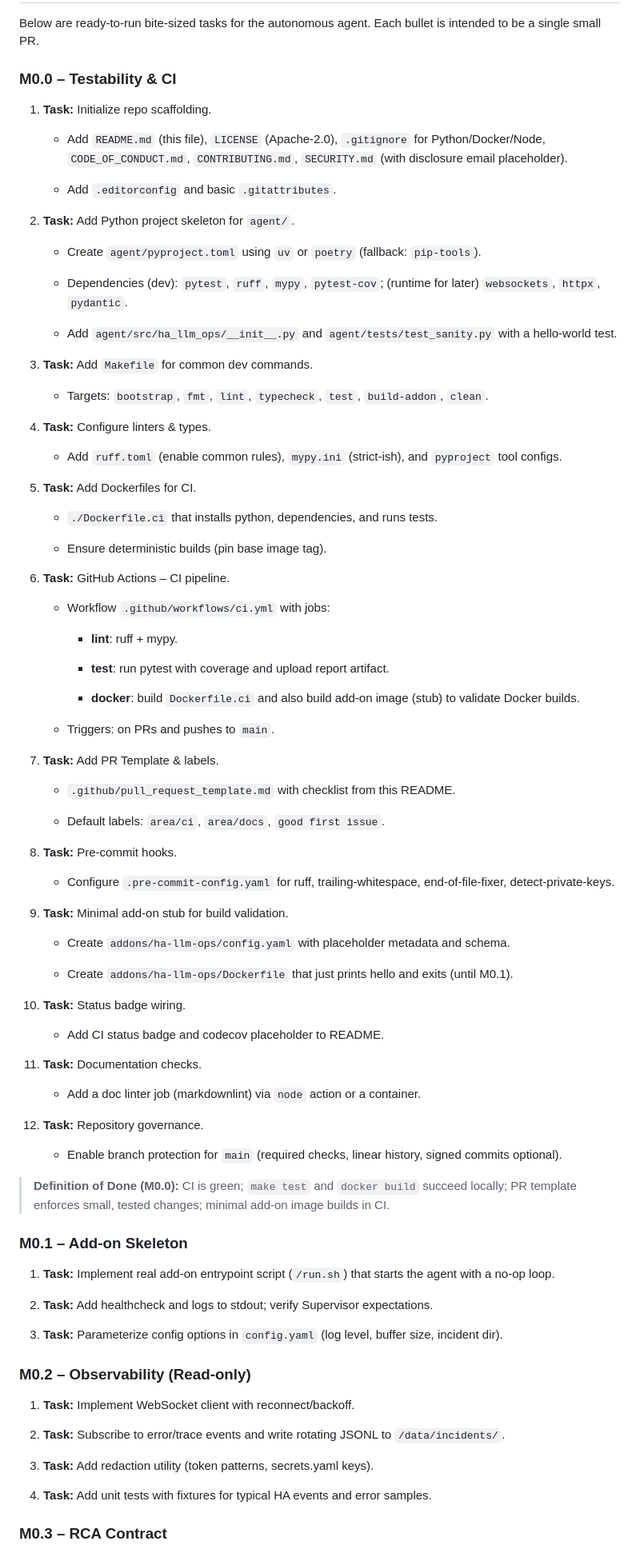
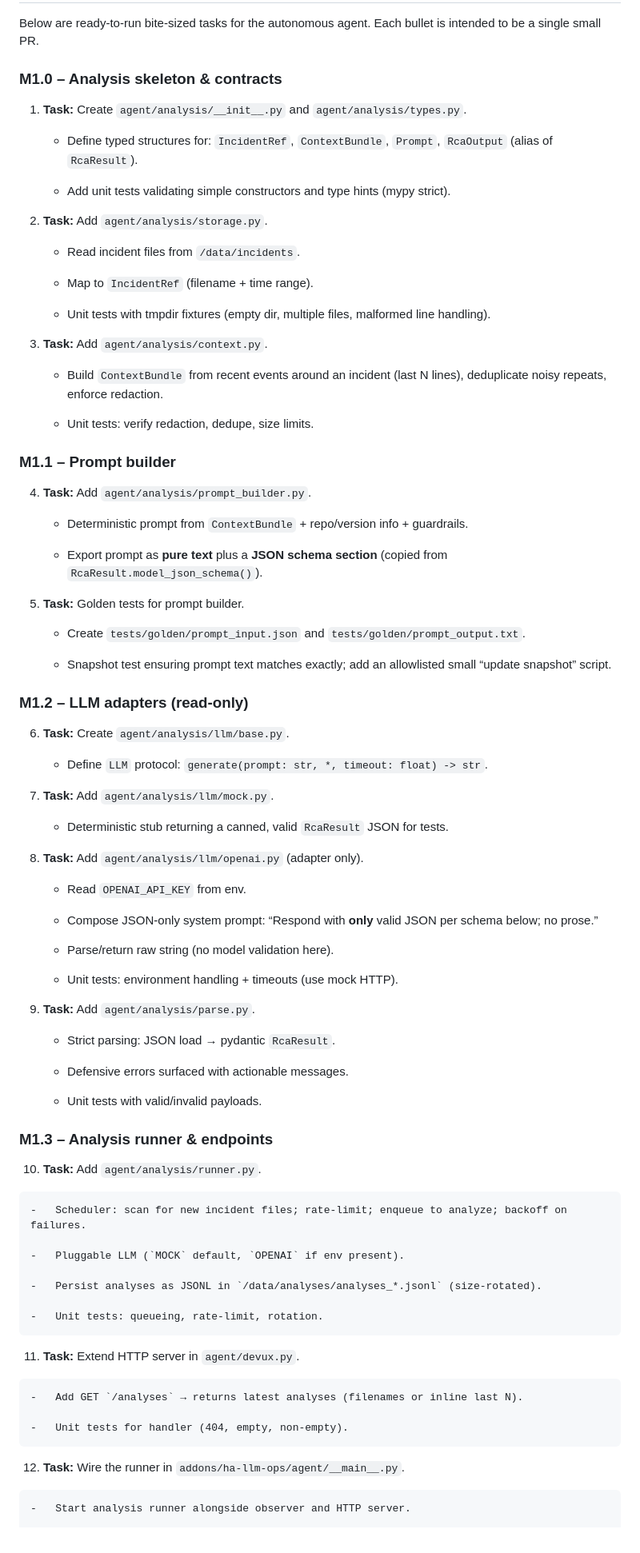
Before and after one commit to lextiz/SolidHA, a Markdown page: README.md, the part around one of its changes. Shown at 80% size. Rendered like a GitHub page.

```diff
--- a/README.md
+++ b/README.md
@@ -216,95 +216,92 @@ ha-llm-ops/
 
 Below are ready-to-run bite-sized tasks for the autonomous agent. Each bullet is intended to be a single small PR.
 
-### M0.0 – Testability & CI
+### M1.0 – Analysis skeleton & contracts
 
-1. **Task:** Initialize repo scaffolding.
+1.  **Task:** Create `agent/analysis/__init__.py` and `agent/analysis/types.py`.
 
-    - Add `README.md` (this file), `LICENSE` (Apache-2.0), `.gitignore` for Python/Docker/Node, `CODE_OF_CONDUCT.md`, `CONTRIBUTING.md`, `SECURITY.md` (with disclosure email placeholder).
+    -   Define typed structures for: `IncidentRef`, `ContextBundle`, `Prompt`, `RcaOutput` (alias of `RcaResult`).
 
-    - Add `.editorconfig` and basic `.gitattributes`.
+    -   Add unit tests validating simple constructors and type hints (mypy strict).
 
-2. **Task:** Add Python project skeleton for `agent/`.
+2.  **Task:** Add `agent/analysis/storage.py`.
 
-    - Create `agent/pyproject.toml` using `uv` or `poetry` (fallback: `pip-tools`).
+    -   Read incident files from `/data/incidents`.
 
-    - Dependencies (dev): `pytest`, `ruff`, `mypy`, `pytest-cov`; (runtime for later) `websockets`, `httpx`, `pydantic`.
+    -   Map to `IncidentRef` (filename + time range).
 
-    - Add `agent/src/ha_llm_ops/__init__.py` and `agent/tests/test_sanity.py` with a hello-world test.
+    -   Unit tests with tmpdir fixtures (empty dir, multiple files, malformed line handling).
 
-3. **Task:** Add `Makefile` for common dev commands.
+3.  **Task:** Add `agent/analysis/context.py`.
 
-    - Targets: `bootstrap`, `fmt`, `lint`, `typecheck`, `test`, `build-addon`, `clean`.
+    -   Build `ContextBundle` from recent events around an incident (last N lines), deduplicate noisy repeats, enforce redaction.
 
-4. **Task:** Configure linters & types.
+    -   Unit tests: verify redaction, dedupe, size limits.
 
-    - Add `ruff.toml` (enable common rules), `mypy.ini` (strict-ish), and `pyproject` tool configs.
 
-5. **Task:** Add Dockerfiles for CI.
+### M1.1 – Prompt builder
 
-    - `./Dockerfile.ci` that installs python, dependencies, and runs tests.
+4.  **Task:** Add `agent/analysis/prompt_builder.py`.
 
-    - Ensure deterministic builds (pin base image tag).
+    -   Deterministic prompt from `ContextBundle` + repo/version info + guardrails.
 
-6. **Task:** GitHub Actions – CI pipeline.
+    -   Export prompt as **pure text** plus a **JSON schema section** (copied from `RcaResult.model_json_schema()`).
 
-    - Workflow `.github/workflows/ci.yml` with jobs:
+5.  **Task:** Golden tests for prompt builder.
 
-        - **lint**: ruff + mypy.
+    -   Create `tests/golden/prompt_input.json` and `tests/golden/prompt_output.txt`.
 
-        - **test**: run pytest with coverage and upload report artifact.
+    -   Snapshot test ensuring prompt text matches exactly; add an allowlisted small “update snapshot” script.
 
-        - **docker**: build `Dockerfile.ci` and also build add-on image (stub) to validate Docker builds.
 
-    - Triggers: on PRs and pushes to `main`.
+### M1.2 – LLM adapters (read-only)
 
-7. **Task:** Add PR Template & labels.
+6.  **Task:** Create `agent/analysis/llm/base.py`.
 
-    - `.github/pull_request_template.md` with checklist from this README.
+    -   Define `LLM` protocol: `generate(prompt: str, *, timeout: float) -> str`.
 
-    - Default labels: `area/ci`, `area/docs`, `good first issue`.
+7.  **Task:** Add `agent/analysis/llm/mock.py`.
 
-8. **Task:** Pre-commit hooks.
+    -   Deterministic stub returning a canned, valid `RcaResult` JSON for tests.
 
-    - Configure `.pre-commit-config.yaml` for ruff, trailing-whitespace, end-of-file-fixer, detect-private-keys.
+8.  **Task:** Add `agent/analysis/llm/openai.py` (adapter only).
 
-9. **Task:** Minimal add-on stub for build validation.
+    -   Read `OPENAI_API_KEY` from env.
 
-    - Create `addons/ha-llm-ops/config.yaml` with placeholder metadata and schema.
+    -   Compose JSON-only system prompt: “Respond with **only** valid JSON per schema below; no prose.”
 
-    - Create `addons/ha-llm-ops/Dockerfile` that just prints hello and exits (until M0.1).
+    -   Parse/return raw string (no model validation here).
 
-10. **Task:** Status badge wiring.
+    -   Unit tests: environment handling + timeouts (use mock HTTP).
 
-    - Add CI status badge and codecov placeholder to README.
+9.  **Task:** Add `agent/analysis/parse.py`.
 
-11. **Task:** Documentation checks.
+    -   Strict parsing: JSON load → pydantic `RcaResult`.
 
-    - Add a doc linter job (markdownlint) via `node` action or a container.
+    -   Defensive errors surfaced with actionable messages.
 
-12. **Task:** Repository governance.
+    -   Unit tests with valid/invalid payloads.
 
-    - Enable branch protection for `main` (required checks, linear history, signed commits optional).
 
-> **Definition of Done (M0.0):** CI is green; `make test` and `docker build` succeed locally; PR template enforces small, tested changes; minimal add-on image builds in CI.
+### M1.3 – Analysis runner & endpoints
 
-### M0.1 – Add-on Skeleton
+10.  **Task:** Add `agent/analysis/runner.py`.
 
-1. **Task:** Implement real add-on entrypoint script (`/run.sh`) that starts the agent with a no-op loop.
+    -   Scheduler: scan for new incident files; rate-limit; enqueue to analyze; backoff on failures.
 
-2. **Task:** Add healthcheck and logs to stdout; verify Supervisor expectations.
+    -   Pluggable LLM (`MOCK` default, `OPENAI` if env present).
 
-3. **Task:** Parameterize config options in `config.yaml` (log level, buffer size, incident dir).
+    -   Persist analyses as JSONL in `/data/analyses/analyses_*.jsonl` (size-rotated).
 
-### M0.2 – Observability (Read-only)
+    -   Unit tests: queueing, rate-limit, rotation.
 
-1. **Task:** Implement WebSocket client with reconnect/backoff.
+11.  **Task:** Extend HTTP server in `agent/devux.py`.
 
-2. **Task:** Subscribe to error/trace events and write rotating JSONL to `/data/incidents/`.
+    -   Add GET `/analyses` → returns latest analyses (filenames or inline last N).
 
-3. **Task:** Add redaction utility (token patterns, secrets.yaml keys).
+    -   Unit tests for handler (404, empty, non-empty).
 
-4. **Task:** Add unit tests with fixtures for typical HA events and error samples.
+12.  **Task:** Wire the runner in `addons/ha-llm-ops/agent/__main__.py`.
 
-### M0.3 – RCA Contract
+    -   Start analysis runner alongside observer and HTTP server.
 
```
Also changed, not shown: other parts of README.md (+37 -6 lines).
